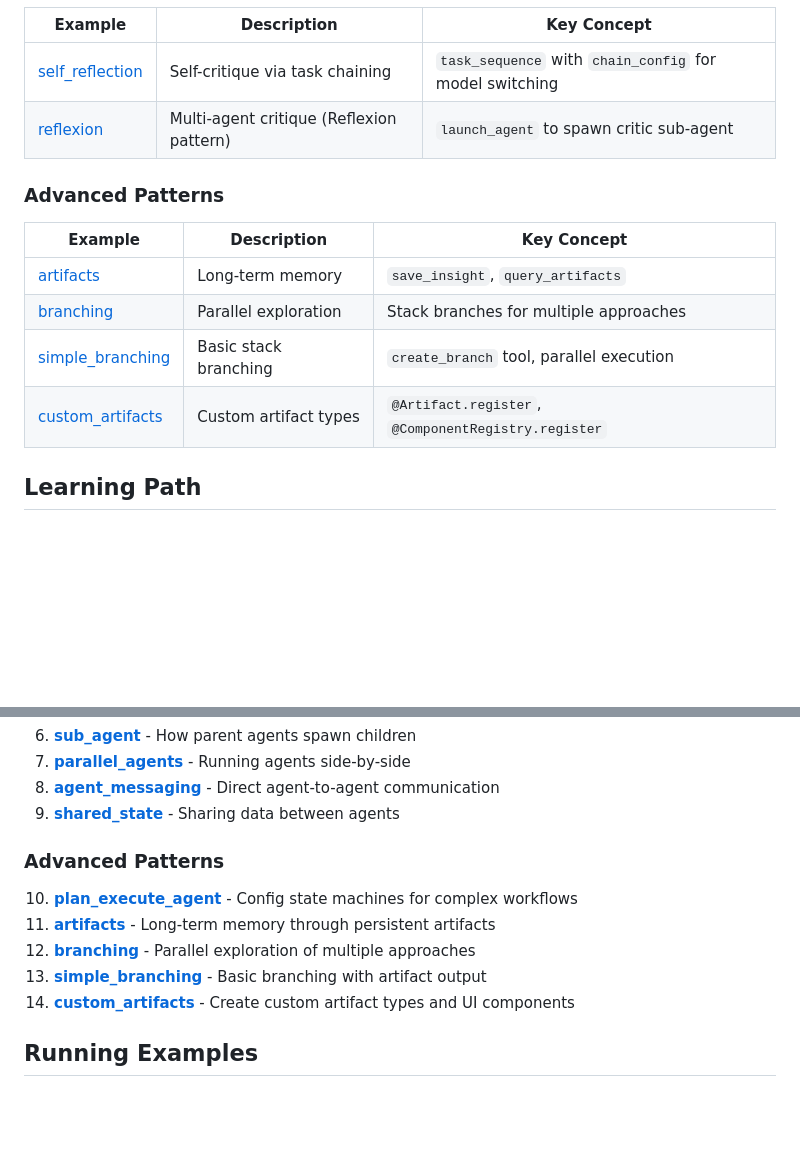
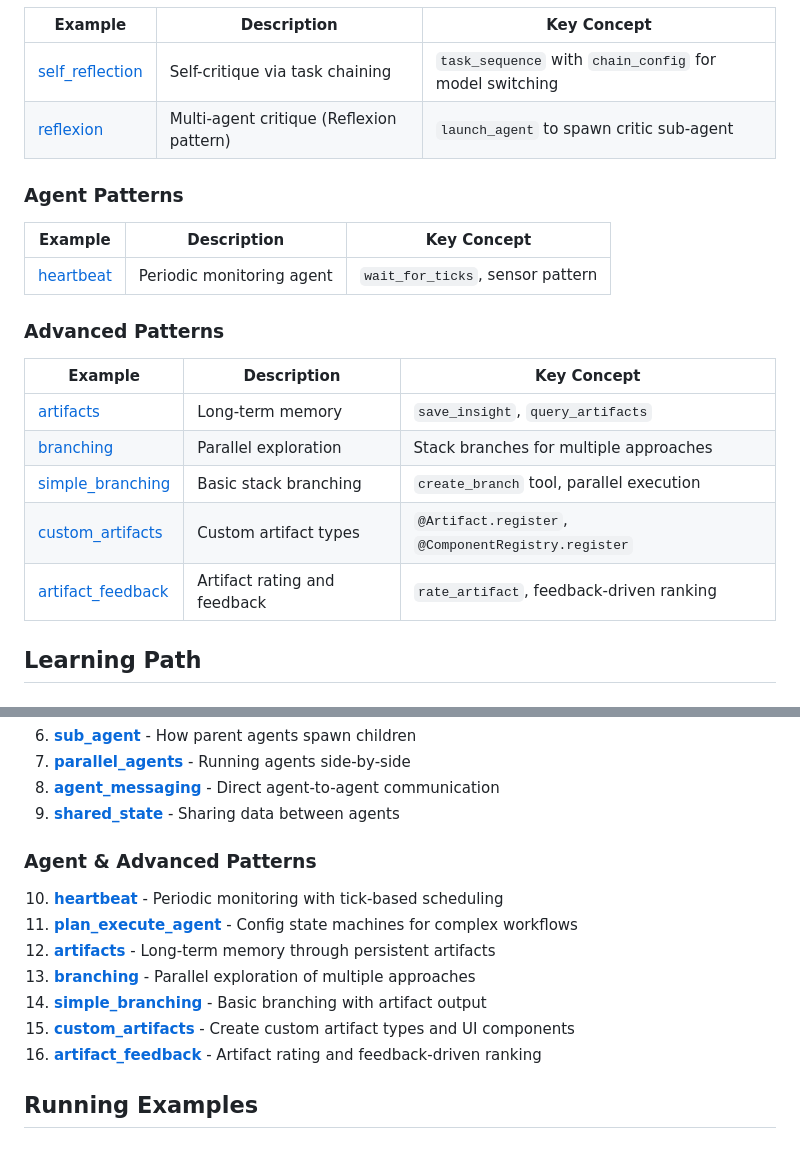
Before and after one commit to arnovich/gimle-hugin, a Markdown page: examples/README.md, 2 parts joined by grey strips. Rendered like a GitHub page; blank space fills up the shorter version.

Commit message:
Add heartbeat and artifact_feedback to examples README
Add heartbeat under new Agent Patterns section and
artifact_feedback under Advanced Patterns. Update the
learning path numbering to include both.

```diff
--- a/examples/README.md
+++ b/examples/README.md
@@ -57,6 +57,12 @@ We highly recommend either running the examples in interactive mode (`hugin run
 | [self_reflection](self_reflection/) | Self-critique via task chaining | `task_sequence` with `chain_config` for model switching |
 | [reflexion](reflexion/) | Multi-agent critique (Reflexion pattern) | `launch_agent` to spawn critic sub-agent |
 
+### Agent Patterns
+
+| Example | Description | Key Concept |
+|---------|-------------|-------------|
+| [heartbeat](heartbeat/) | Periodic monitoring agent | `wait_for_ticks`, sensor pattern |
+
 ### Advanced Patterns
 
 | Example | Description | Key Concept |
@@ -65,6 +71,7 @@ We highly recommend either running the examples in interactive mode (`hugin run
 | [branching](branching/) | Parallel exploration | Stack branches for multiple approaches |
 | [simple_branching](simple_branching/) | Basic stack branching | `create_branch` tool, parallel execution |
 | [custom_artifacts](custom_artifacts/) | Custom artifact types | `@Artifact.register`, `@ComponentRegistry.register` |
+| [artifact_feedback](artifact_feedback/) | Artifact rating and feedback | `rate_artifact`, feedback-driven ranking |
 
 ## Learning Path
 
@@ -83,12 +90,14 @@ We highly recommend either running the examples in interactive mode (`hugin run
 8. **[agent_messaging](agent_messaging/)** - Direct agent-to-agent communication
 9. **[shared_state](shared_state/)** - Sharing data between agents
 
-### Advanced Patterns
-10. **[plan_execute_agent](plan_execute_agent/)** - Config state machines for complex workflows
-11. **[artifacts](artifacts/)** - Long-term memory through persistent artifacts
-12. **[branching](branching/)** - Parallel exploration of multiple approaches
-13. **[simple_branching](simple_branching/)** - Basic branching with artifact output
-14. **[custom_artifacts](custom_artifacts/)** - Create custom artifact types and UI components
+### Agent & Advanced Patterns
+10. **[heartbeat](heartbeat/)** - Periodic monitoring with tick-based scheduling
+11. **[plan_execute_agent](plan_execute_agent/)** - Config state machines for complex workflows
+12. **[artifacts](artifacts/)** - Long-term memory through persistent artifacts
+13. **[branching](branching/)** - Parallel exploration of multiple approaches
+14. **[simple_branching](simple_branching/)** - Basic branching with artifact output
+15. **[custom_artifacts](custom_artifacts/)** - Create custom artifact types and UI components
+16. **[artifact_feedback](artifact_feedback/)** - Artifact rating and feedback-driven ranking
 
 ## Running Examples
 
```
